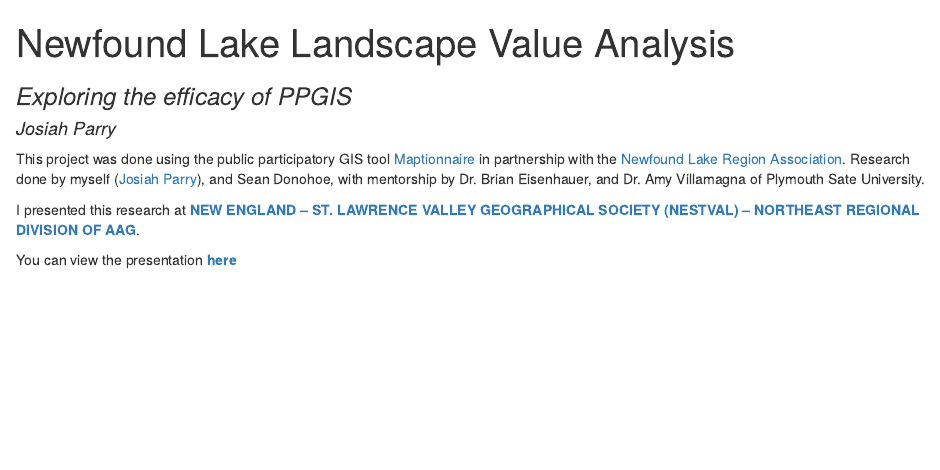
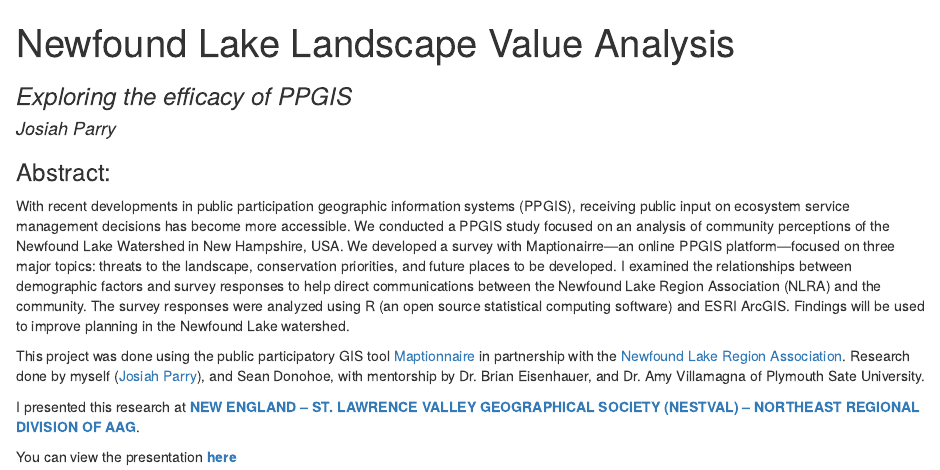
Before and after one commit to JosiahParry/Newfound-Lake, an R Markdown document (README.Rmd): the page in a window 1100 px wide, from its top. The pictures show the output file README.html that the author committed with the source, opened offline.

Commit message:
add abstract

```diff
--- a/README.Rmd
+++ b/README.Rmd
@@ -3,6 +3,8 @@ title: "Newfound Lake Landscape Value Analysis"
 subtitle: "Exploring the efficacy of PPGIS"
 author: "Josiah Parry"
 ---
+### Abstract:
+With recent developments in public participation geographic information systems (PPGIS), receiving public input on ecosystem service management decisions has become more accessible. We conducted a PPGIS study focused on an analysis of community perceptions of the Newfound Lake Watershed in New Hampshire, USA. We developed a survey with Maptionairre—an online PPGIS platform—focused on three major topics: threats to the landscape, conservation priorities, and future places to be developed. I examined the relationships between demographic factors and survey responses to help direct communications between the Newfound Lake Region Association (NLRA) and the community. The survey responses were analyzed using R (an open source statistical computing software) and ESRI ArcGIS. Findings will be used to improve planning in the Newfound Lake watershed.
 
 This project was done using the public participatory GIS tool [Maptionnaire](maptionnaire.com) in partnership with the [Newfound Lake Region Association](http://newfoundlake.org/). Research done by myself ([Josiah Parry](linkedin.com/in/josiahparry)), and Sean Donohoe, with mentorship by Dr. Brian Eisenhauer, and Dr. Amy Villamagna of Plymouth Sate University.
 
```
Also changed, not shown: README.html.
